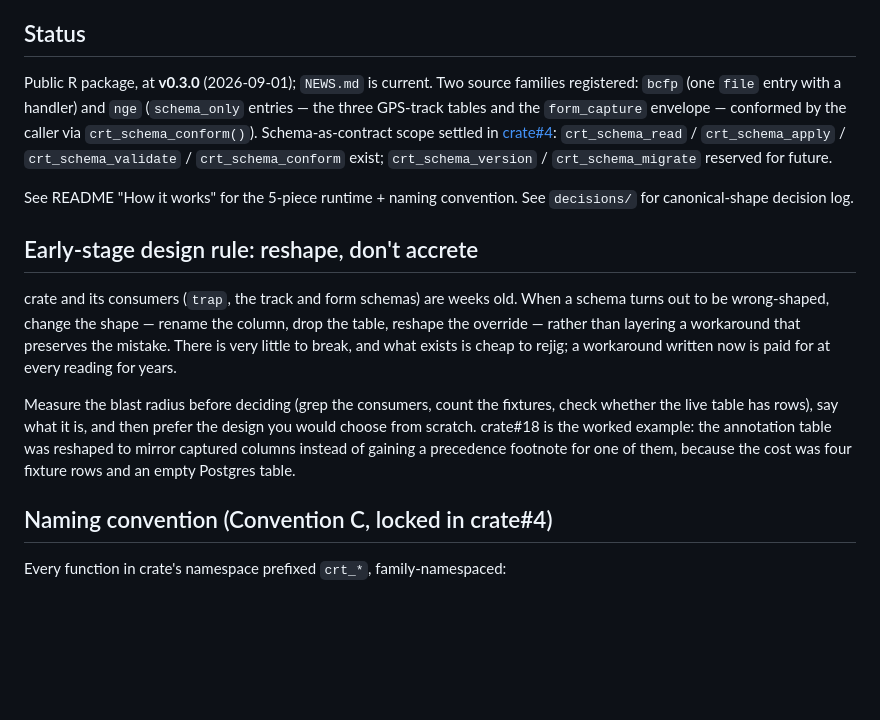
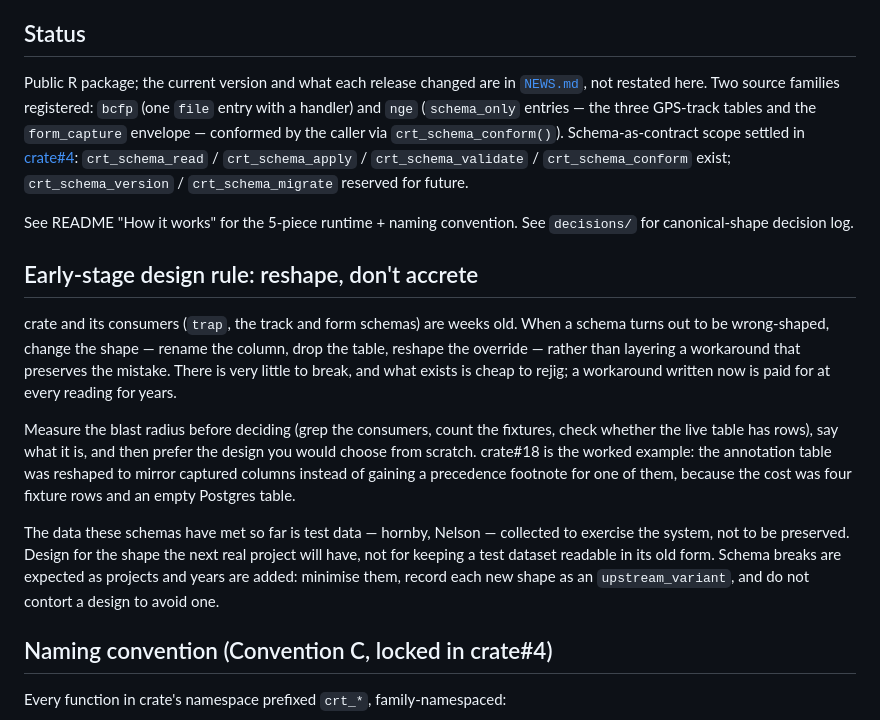
Before and after one commit to NewGraphEnvironment/crate, a Markdown page: CLAUDE.md, the part around the change. Rendered like a GitHub page; blank space fills up the shorter version.

Commit message:
CLAUDE.md: point Status at NEWS.md for the version, and record that test data is not a constraint
Co-Authored-By: Claude Opus 5.5 <noreply@anthropic.com>
Claude-Session: https://claude.ai/code/session_01Q2kj98ancdmQ4frcgdoECT

```diff
--- a/CLAUDE.md
+++ b/CLAUDE.md
@@ -22,7 +22,7 @@ Data governance repo for New Graph Environment — canonical schemas, data dicti
 
 ## Status
 
-Public R package, at **v0.3.0** (2026-09-01); `NEWS.md` is current. Two source families registered: `bcfp` (one `file` entry with a handler) and `nge` (`schema_only` entries — the three GPS-track tables and the `form_capture` envelope — conformed by the caller via `crt_schema_conform()`). Schema-as-contract scope settled in [crate#4](https://github.com/NewGraphEnvironment/crate/issues/4): `crt_schema_read` / `crt_schema_apply` / `crt_schema_validate` / `crt_schema_conform` exist; `crt_schema_version` / `crt_schema_migrate` reserved for future.
+Public R package; the current version and what each release changed are in [`NEWS.md`](NEWS.md), not restated here. Two source families registered: `bcfp` (one `file` entry with a handler) and `nge` (`schema_only` entries — the three GPS-track tables and the `form_capture` envelope — conformed by the caller via `crt_schema_conform()`). Schema-as-contract scope settled in [crate#4](https://github.com/NewGraphEnvironment/crate/issues/4): `crt_schema_read` / `crt_schema_apply` / `crt_schema_validate` / `crt_schema_conform` exist; `crt_schema_version` / `crt_schema_migrate` reserved for future.
 
 See README "How it works" for the 5-piece runtime + naming convention. See `decisions/` for canonical-shape decision log.
 
@@ -31,6 +31,8 @@ See README "How it works" for the 5-piece runtime + naming convention. See `deci
 crate and its consumers (`trap`, the track and form schemas) are weeks old. When a schema turns out to be wrong-shaped, change the shape — rename the column, drop the table, reshape the override — rather than layering a workaround that preserves the mistake. There is very little to break, and what exists is cheap to rejig; a workaround written now is paid for at every reading for years.
 
 Measure the blast radius before deciding (grep the consumers, count the fixtures, check whether the live table has rows), say what it is, and then prefer the design you would choose from scratch. crate#18 is the worked example: the annotation table was reshaped to mirror captured columns instead of gaining a precedence footnote for one of them, because the cost was four fixture rows and an empty Postgres table.
+
+The data these schemas have met so far is test data — hornby, Nelson — collected to exercise the system, not to be preserved. Design for the shape the next real project will have, not for keeping a test dataset readable in its old form. Schema breaks are expected as projects and years are added: minimise them, record each new shape as an `upstream_variant`, and do not contort a design to avoid one.
 
 ## Naming convention (Convention C, locked in crate#4)
 
```
